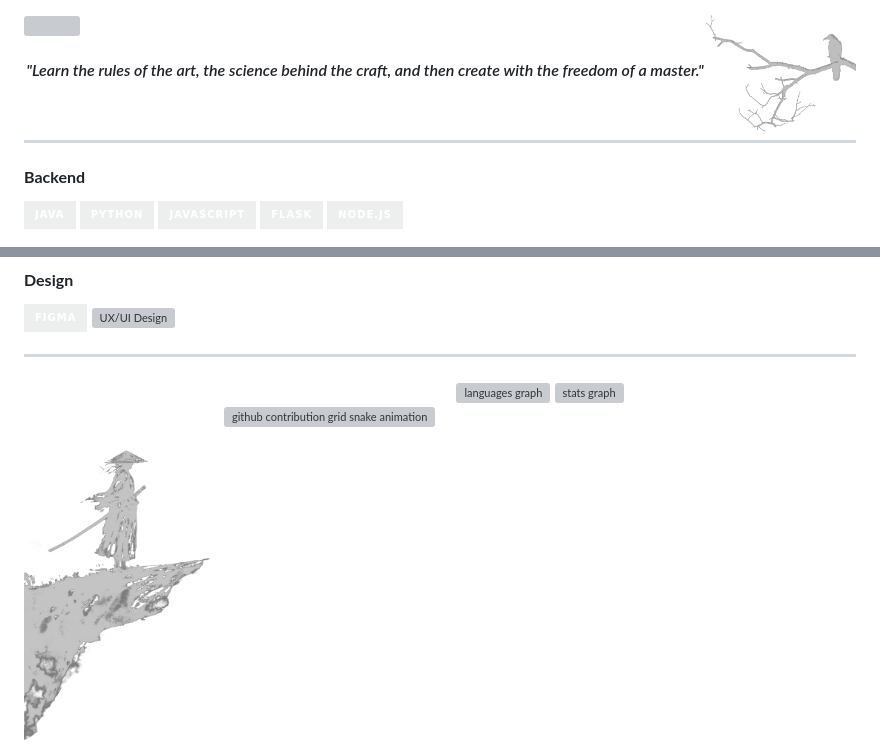
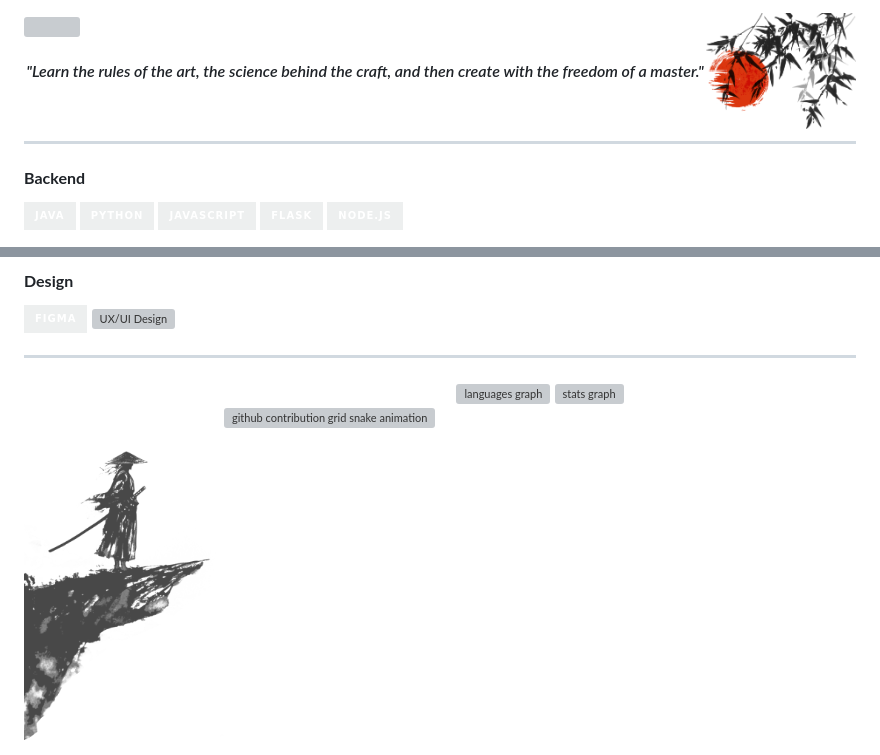
Before and after one commit to VINYCIU51/VINYCIU51, a Markdown page: README.md, 2 parts joined by grey strips. Drawn GitHub-style; pictures changed too: images/red-sun.png (added), images/samurai2.png (added); badges without logos; grey boxes are pictures that could not be loaded.

```diff
--- a/README.md
+++ b/README.md
@@ -4,5 +4,5 @@
 
-<img src="images/crow.png" width="150" align="right" />
+<img src="images/red-sun.png" width="150" align="right" />
 
 <h4 align="center"><em>"Learn the rules of the art, the science behind the craft, and then create with the freedom of a master."</em></h4>
 
@@ -46,7 +46,7 @@
 
 ---
 
-<img src="images/samurai.png" width="200" align="left" />
+<img src="images/samurai2.png" width="200" align="left" />
 
 <div align="center">
   <img src="https://github-readme-stats.vercel.app/api/top-langs?username=VINYCIU51&locale=en&hide_title=false&layout=compact&card_width=320&langs_count=6&hide_border=true&order=2&bg_color=EDEFEF&title_color=000000&text_color=000000&border_color=000000" height="180" alt="languages graph"  />
```
Also changed, not shown: other parts of README.md (+1 -1 lines), 1 other file.
